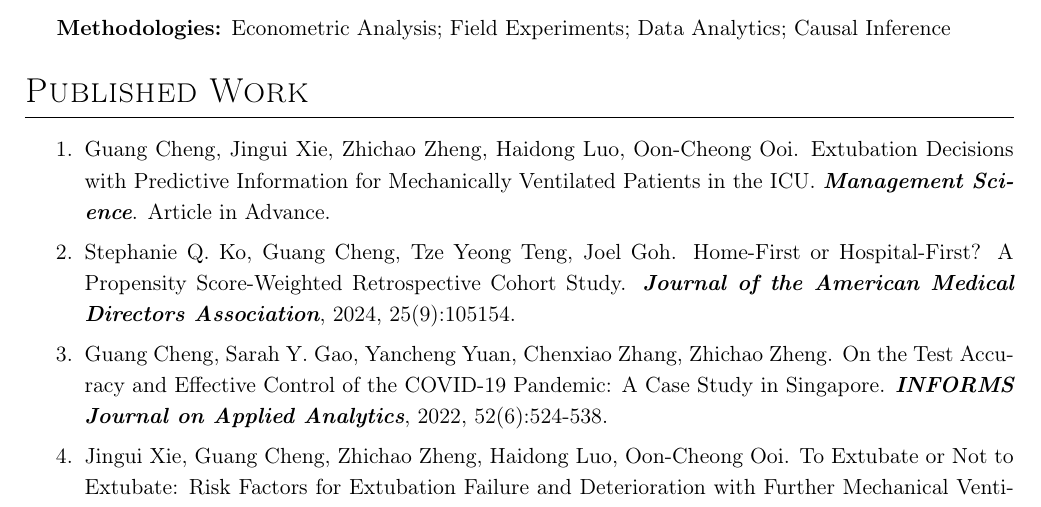
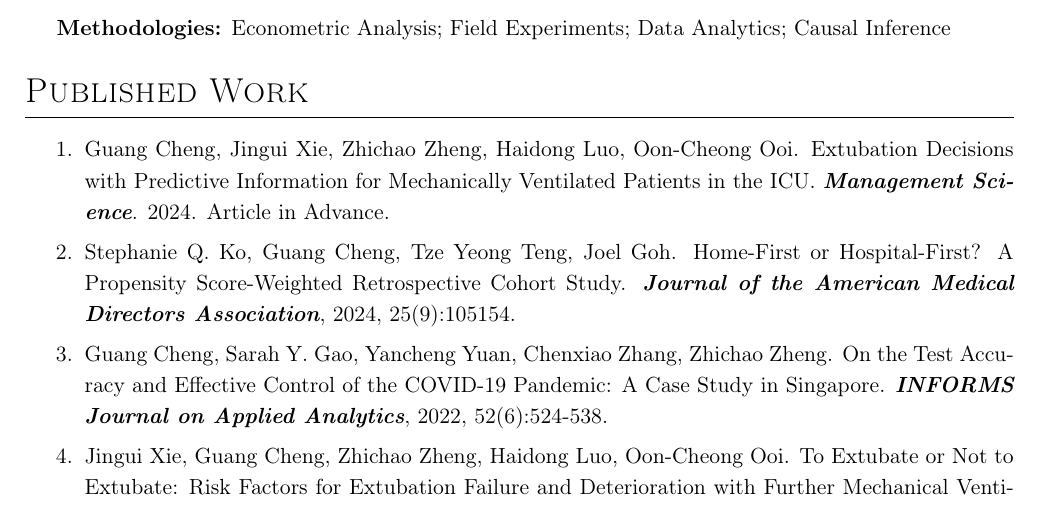
Before and after one commit to gcheng-nus/gcheng-nus.github.io, a LaTeX CV (CV/CV_Guang.tex): part of page 1 of 3, cut so that both start at the same text. Compiled offline with pdfLaTeX.

Commit message:
update cv

```diff
--- a/CV/CV_Guang.tex
+++ b/CV/CV_Guang.tex
@@ -119,7 +119,7 @@
 
 	\item Guang Cheng, Jingui Xie, Zhichao Zheng, Haidong Luo, Oon-Cheong Ooi.
 	\href{https://doi.org/10.1287/mnsc.2021.01427}{Extubation Decisions with Predictive Information for Mechanically Ventilated Patients in the ICU.}
-	\textit{\textbf{Management Science}}. Article in Advance.
+	\textit{\textbf{Management Science}}. 2024. Article in Advance.
 
 	\item Stephanie Q. Ko, Guang Cheng, Tze Yeong Teng, Joel Goh.
 	\href{https://doi.org/10.1016/j.jamda.2024.105154}{Home-First or Hospital-First? A Propensity Score-Weighted Retrospective Cohort Study.}
```
Also changed, not shown: CV/CV_Guang.pdf, 1 other file.
